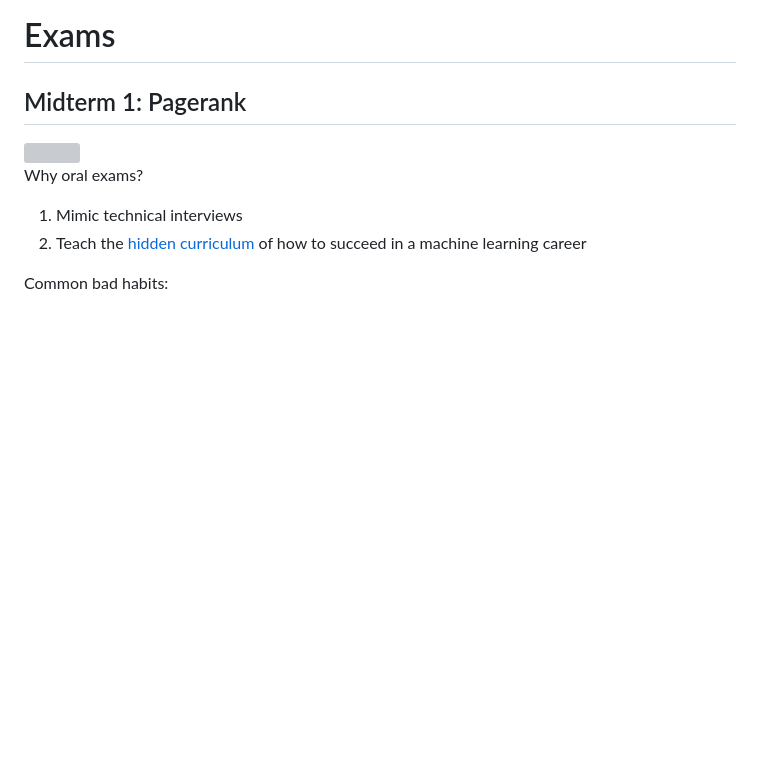
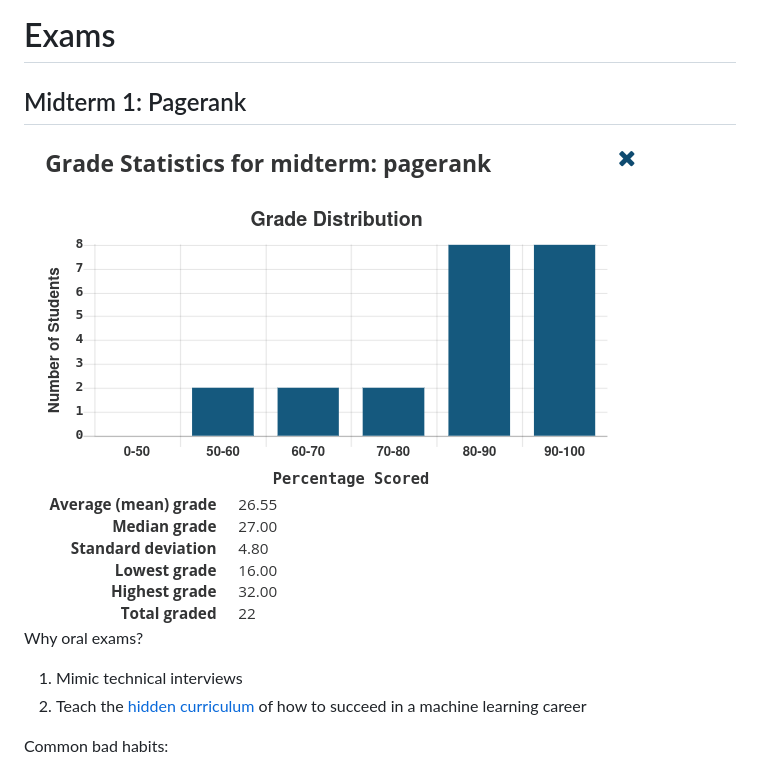
Before and after one commit to mikeizbicki/cmc-csci145-math166, a Markdown page: exams/README.md, the part around the change. Drawn GitHub-style; blank space fills up the shorter version; grey boxes are pictures that could not be loaded.

```diff
--- a/exams/README.md
+++ b/exams/README.md
@@ -2,7 +2,7 @@
 
 ## Midterm 1: Pagerank
 
-<img src=img/2024midterm1.png />
+<img src=img/2024fall-midterm1.png />
 
 Why oral exams?
 1. Mimic technical interviews
```
